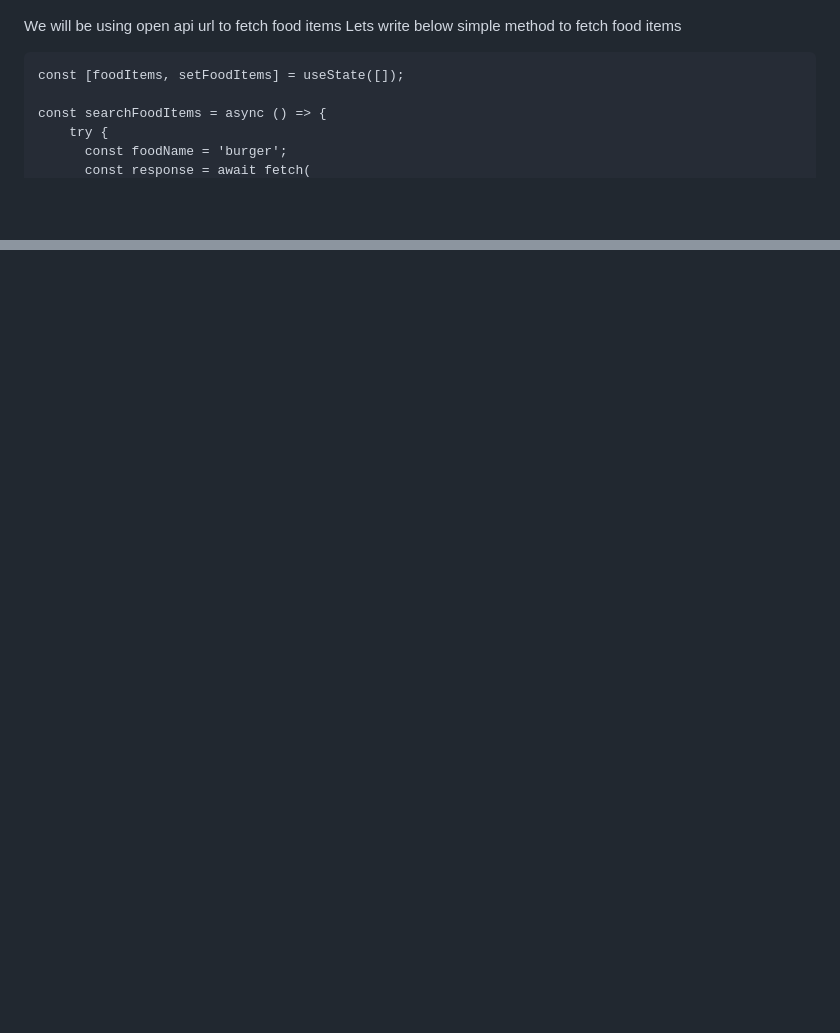
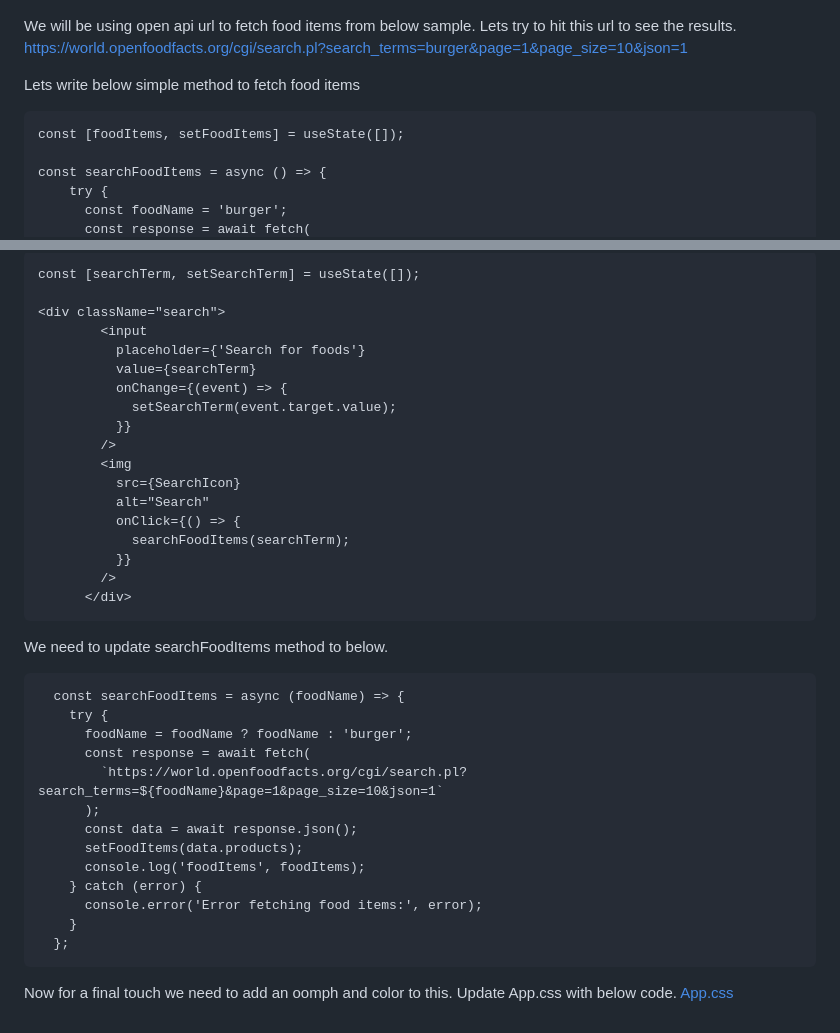
Before and after one commit to raghuranjani/WWC_Steps, a Markdown page: README.md, 2 parts joined by grey strips. Rendered like a GitHub page; blank space fills up the shorter version.

Commit message:
more tutorials

````diff
--- a/README.md
+++ b/README.md
@@ -74,6 +74,9 @@ come back to do the full fledged development.
 ![openPreviewNewTab.png](images%2FopenPreviewNewTab.png)
 
 We will be using open api url to fetch food items
+from below sample. Lets try to hit this url to see the results.
+https://world.openfoodfacts.org/cgi/search.pl?search_terms=burger&page=1&page_size=10&json=1
+
 Lets write below simple method to fetch food items
 
 ```
@@ -210,0 +233,44 @@ Now we need to add an oomph to this.
+```
+const [searchTerm, setSearchTerm] = useState([]);
+
+<div className="search">
+        <input
+          placeholder={'Search for foods'}
+          value={searchTerm}
+          onChange={(event) => {
+            setSearchTerm(event.target.value);
+          }}
+        />
+        <img
+          src={SearchIcon}
+          alt="Search"
+          onClick={() => {
+            searchFoodItems(searchTerm);
+          }}
+        />
+      </div>
+```
+
+We need to update searchFoodItems method to below.
+
+```
+  const searchFoodItems = async (foodName) => {
+    try {
+      foodName = foodName ? foodName : 'burger';
+      const response = await fetch(
+        `https://world.openfoodfacts.org/cgi/search.pl?search_terms=${foodName}&page=1&page_size=10&json=1`
+      );
+      const data = await response.json();
+      setFoodItems(data.products);
+      console.log('foodItems', foodItems);
+    } catch (error) {
+      console.error('Error fetching food items:', error);
+    }
+  };
+```
+
+
+
+Now for a final touch we need to add an oomph and color to this.
+Update App.css with below code.
+[App.css](App.css)
````
Also changed, not shown: other parts of README.md (+21 -2 lines), images/createFile.png (added), images/nameFile.png (added), 1 other file.
